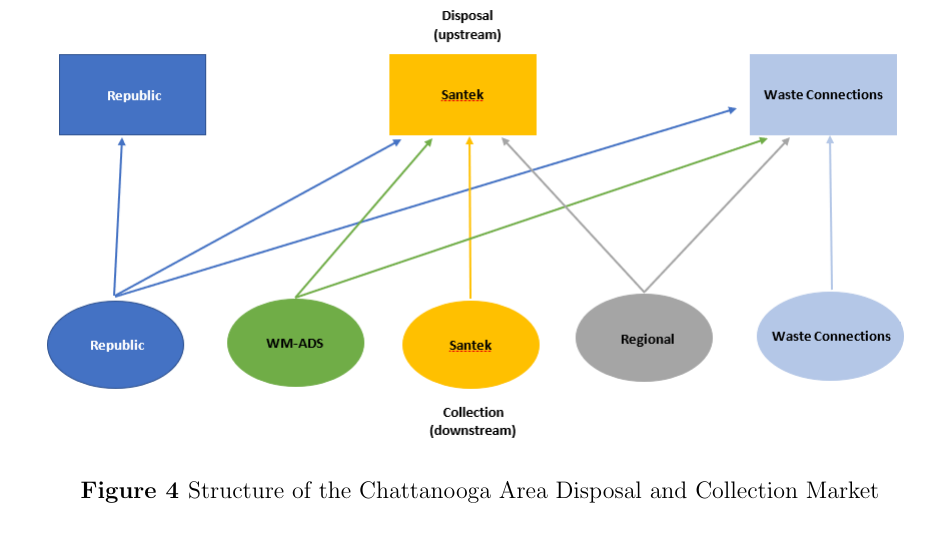
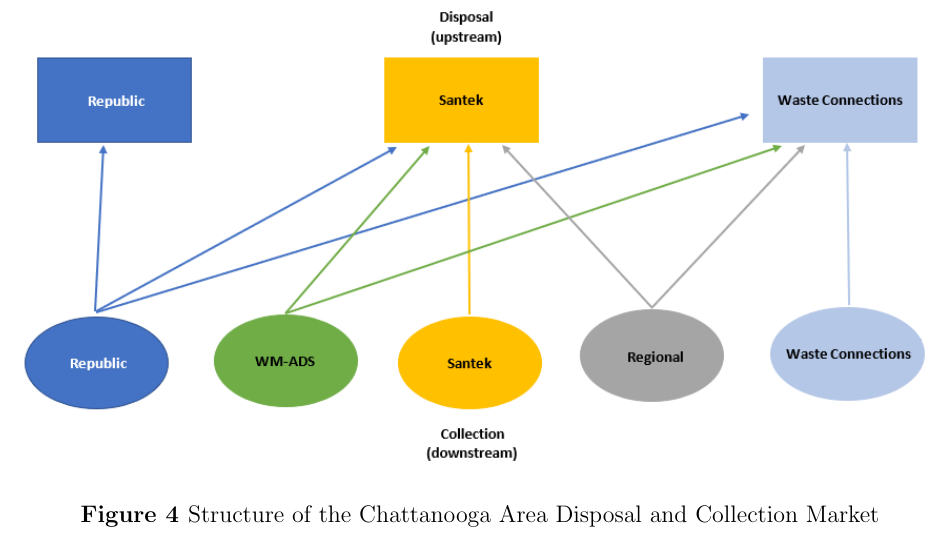
Before and after one commit to luciu5/beyond, a LaTeX paper (doc/VerticalArrangements.tex): part of page 35 of 45, cut so that both start at the same text. Compiled offline with pdfLaTeX.

Commit message:
Gloria corrected an issue with the Chatanaoog network graph.

```diff
--- a/doc/VerticalArrangements.tex
+++ b/doc/VerticalArrangements.tex
@@ -361,7 +361,7 @@
 
 \begin{figure}
 \centering
-\includegraphics[scale=1.0]{output/chattanooga_tree.png}
+\includegraphics[scale=.7]{output/chattanooga_tree.png}
 \caption{Structure of the Chattanooga Area Disposal and Collection Market}
 \label{fig:chatt_tree}
 \end{figure}
```
Also changed, not shown: doc/VerticalArrangements.pdf, output/chattanooga_tree.png.
